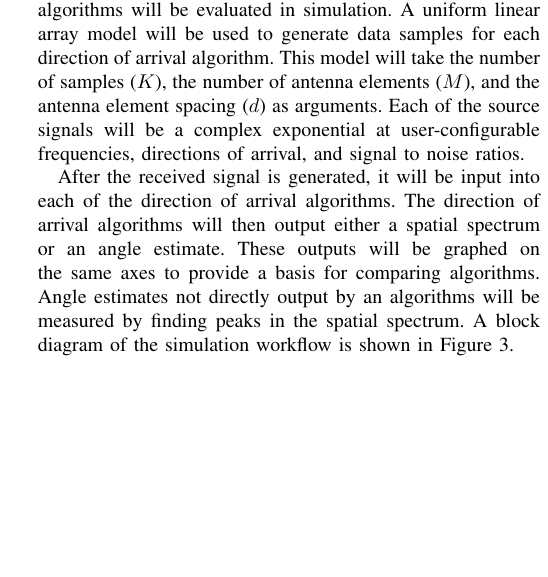
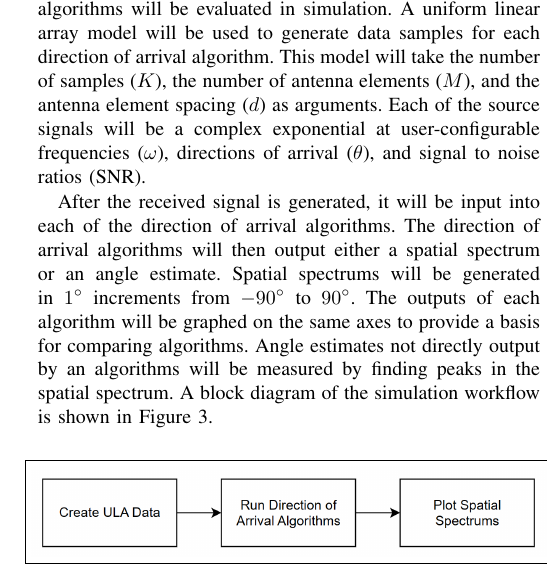
Before and after one commit to osowatzke/ECE529_Final_Project, a LaTeX paper (Final_Project_Sowatzke.tex): part of one column of page 4 of 8, cut so that both start at the same text, the shorter picture padded with empty space. Compiled offline with pdfLaTeX.

Commit message:
Described spatial spectrum resolution in simulation section

```diff
--- a/Final_Project_Sowatzke.tex
+++ b/Final_Project_Sowatzke.tex
@@ -302,9 +302,9 @@ Direction of Arrival Estimation, Beamforming, Capon, MUSIC, Improved-MUSIC, Root
 
 	\section{Simulation}
 
-		The performance of each of the above direction of arrival algorithms will be evaluated in simulation. A uniform linear array model will be used to generate data samples for each direction of arrival algorithm. This model will take the number of samples ($K$), the number of antenna elements ($M$), and the antenna element spacing ($d$) as arguments. Each of the source signals will be a complex exponential at user-configurable frequencies, directions of arrival, and signal to noise ratios.
+		The performance of each of the above direction of arrival algorithms will be evaluated in simulation. A uniform linear array model will be used to generate data samples for each direction of arrival algorithm. This model will take the number of samples ($K$), the number of antenna elements ($M$), and the antenna element spacing ($d$) as arguments. Each of the source signals will be a complex exponential at user-configurable frequencies ($\omega$), directions of arrival ($\theta$), and signal to noise ratios (SNR).
 
-		After the received signal is generated, it will be input into each of the direction of arrival algorithms. The direction of arrival algorithms will then output either a spatial spectrum or an angle estimate. These outputs will be graphed on the same axes to provide a basis for comparing algorithms. Angle estimates not directly output by an algorithms will be measured by finding peaks in the spatial spectrum. A block diagram of the simulation workflow is shown in Figure \ref{sim_workflow}.
+		After the received signal is generated, it will be input into each of the direction of arrival algorithms. The direction of arrival algorithms will then output either a spatial spectrum or an angle estimate. Spatial spectrums will be generated in $1^{\circ}$ increments from $-90^{\circ}$ to $90^{\circ}$. The outputs of each algorithm will be graphed on the same axes to provide a basis for comparing algorithms. Angle estimates not directly output by an algorithms will be measured by finding peaks in the spatial spectrum. A block diagram of the simulation workflow is shown in Figure \ref{sim_workflow}.
 
 		\begin{figure}[H]
 			\centerline{\fbox{\includegraphics[width=0.5\textwidth]{program_flow.png}}}
```
